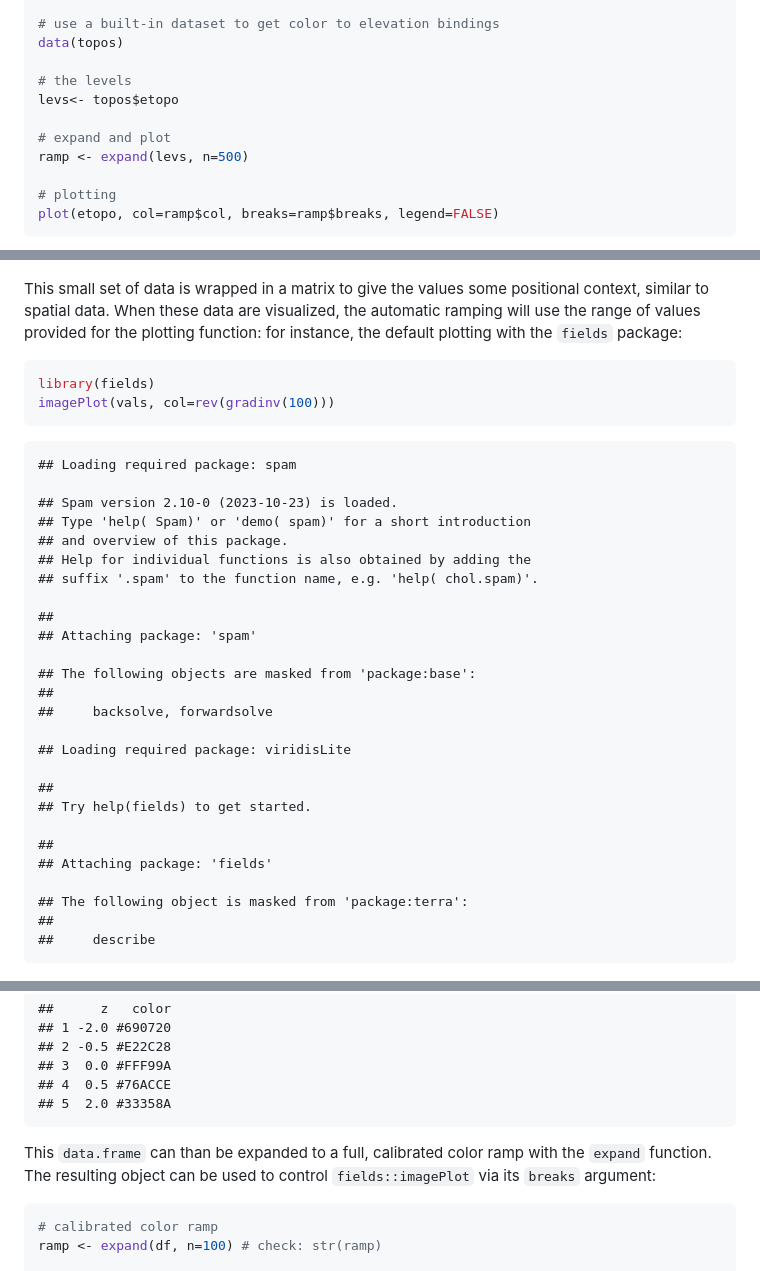
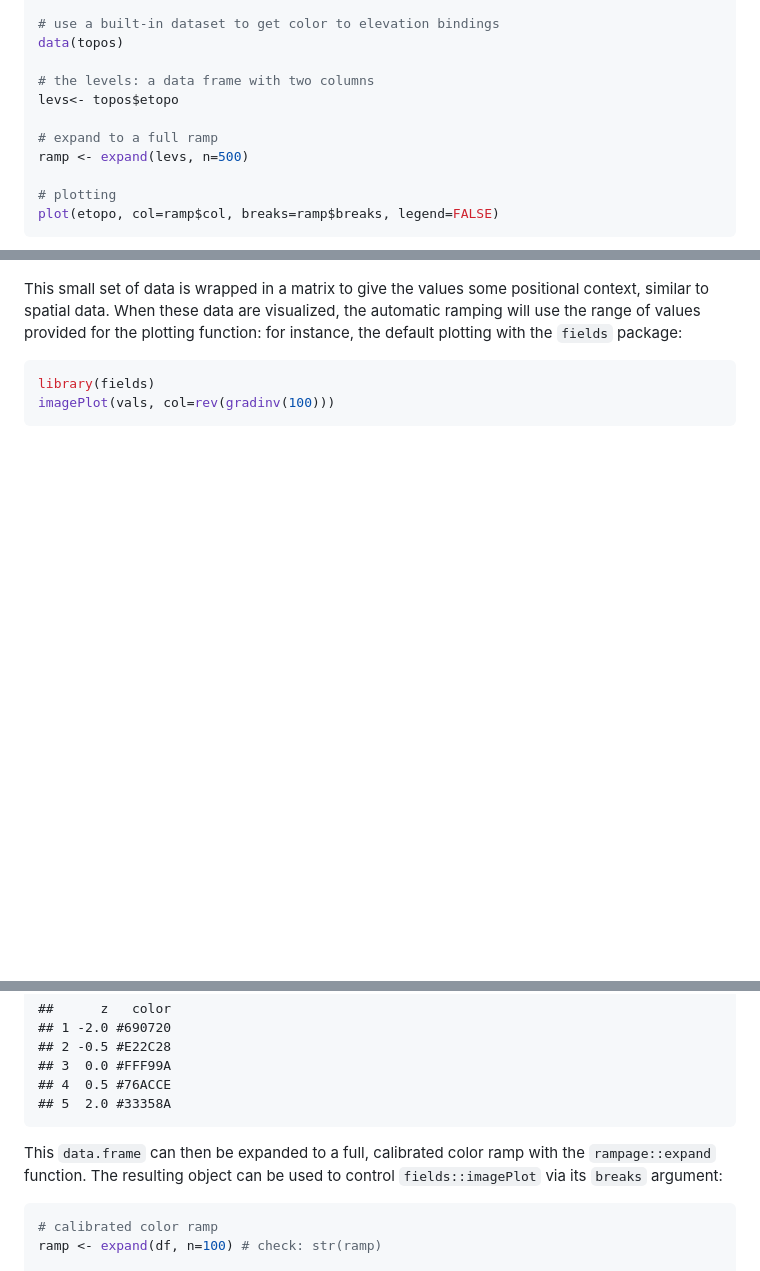
Before and after one commit to adamkocsis/rampage, a Markdown page: index.md, 3 parts joined by grey strips. GitHub-like rendering; blank space fills up the shorter version.

````diff
--- a/index.md
+++ b/index.md
@@ -34,10 +34,10 @@ etopo <- rast("https://adamtkocsis.com/rampage/etopo1_Ice_c_gdal_0.1.nc")
 # use a built-in dataset to get color to elevation bindings
 data(topos)
 
-# the levels
+# the levels: a data frame with two columns
 levs<- topos$etopo
 
-# expand and plot
+# expand to a full ramp
 ramp <- expand(levs, n=500)
 
 # plotting
@@ -78,33 +78,6 @@ library(fields)
 imagePlot(vals, col=rev(gradinv(100)))
 ```
 
-    ## Loading required package: spam
-
-    ## Spam version 2.10-0 (2023-10-23) is loaded.
-    ## Type 'help( Spam)' or 'demo( spam)' for a short introduction
-    ## and overview of this package.
-    ## Help for individual functions is also obtained by adding the
-    ## suffix '.spam' to the function name, e.g. 'help( chol.spam)'.
-
-    ##
-    ## Attaching package: 'spam'
-
-    ## The following objects are masked from 'package:base':
-    ##
-    ##     backsolve, forwardsolve
-
-    ## Loading required package: viridisLite
-
-    ##
-    ## Try help(fields) to get started.
-
-    ##
-    ## Attaching package: 'fields'
-
-    ## The following object is masked from 'package:terra':
-    ##
-    ##     describe
-
 ![](man/figures/fields_default.png)
 
 This solution is fine, if the goal of the heatmap is to visualize where
@@ -133,9 +106,9 @@ df
     ## 4  0.5 #76ACCE
     ## 5  2.0 #33358A
 
-This `data.frame` can than be expanded to a full, calibrated color ramp
-with the `expand` function. The resulting object can be used to control
-`fields::imagePlot` via its `breaks` argument:
+This `data.frame` can then be expanded to a full, calibrated color ramp
+with the `rampage::expand` function. The resulting object can be used to
+control `fields::imagePlot` via its `breaks` argument:
 
 ``` r
 # calibrated color ramp
````
Also changed, not shown: README.md (+8 -5 lines), man/figures/etopo.png, man/figures/fields_default.png, man/figures/fields_ramped.png, man/figures/hist.png, 5 other files.
